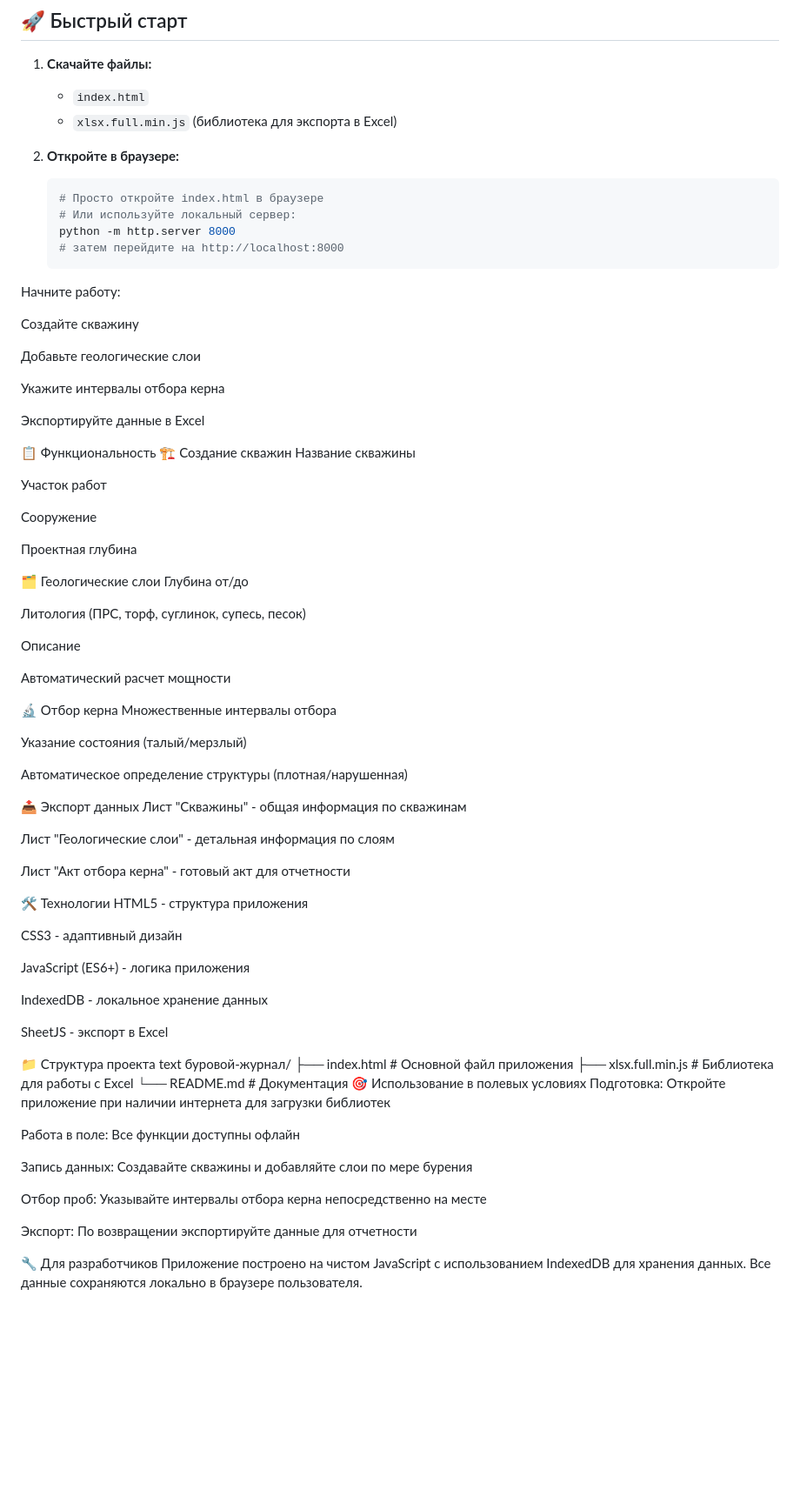
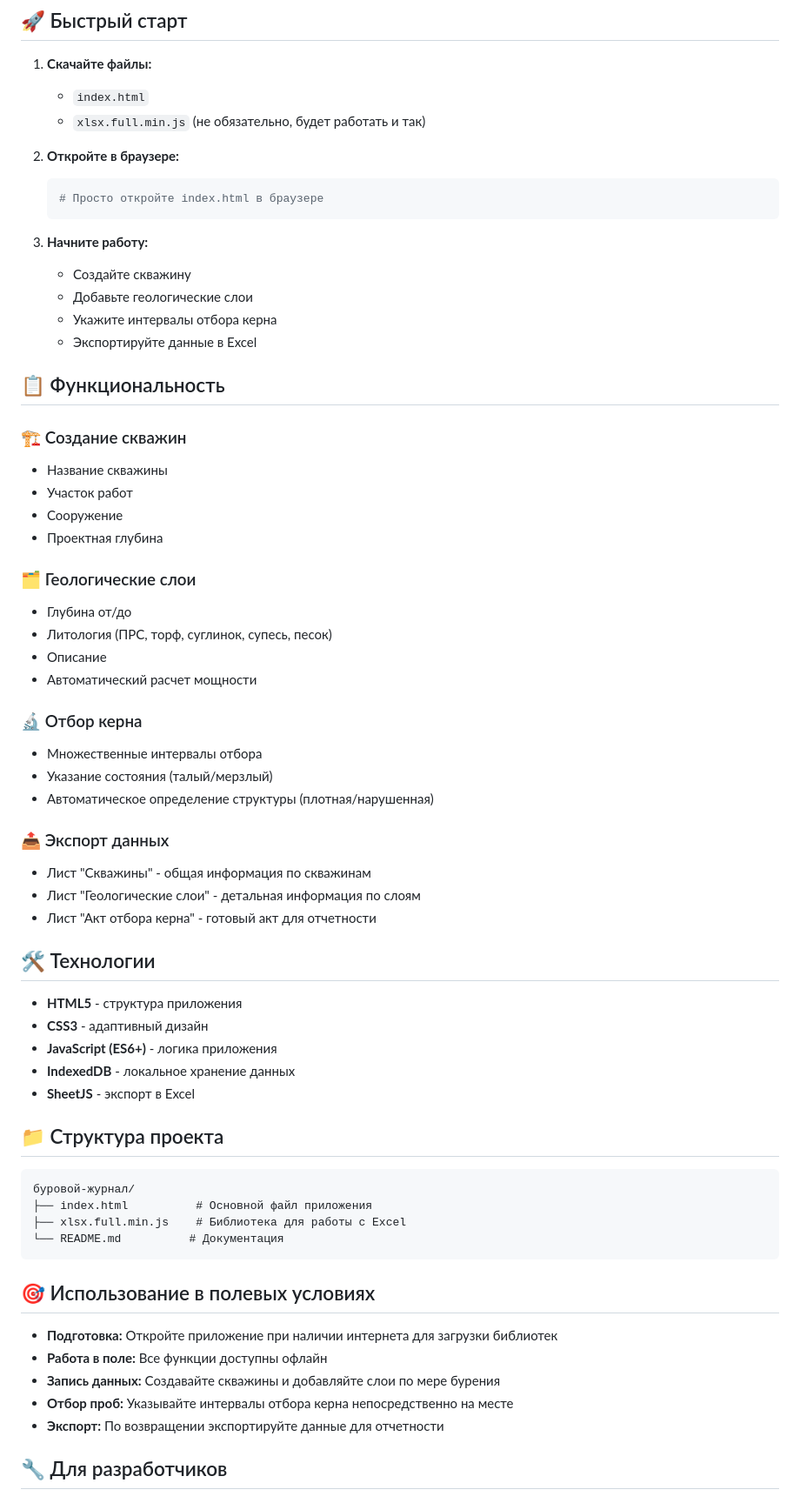
Before and after one commit to UMAtaullin/simple_log, a Markdown page: README.md, the part around the change printed below. Shown: that part at 87% size. GitHub-like rendering; blank space fills up the shorter version.

Commit message:
style: update README

````diff
--- a/README.md
+++ b/README.md
@@ -19,85 +16,69 @@
 
 1. **Скачайте файлы:**
    - `index.html`
-   - `xlsx.full.min.js` (библиотека для экспорта в Excel)
+   - `xlsx.full.min.js` (не обязательно, будет работать и так)
 
 2. **Откройте в браузере:**
    ```bash
    # Просто откройте index.html в браузере
-   # Или используйте локальный сервер:
-   python -m http.server 8000
-   # затем перейдите на http://localhost:8000
-Начните работу:
+   ```
 
-Создайте скважину
+3. **Начните работу:**
+   - Создайте скважину
+   - Добавьте геологические слои
+   - Укажите интервалы отбора керна
+   - Экспортируйте данные в Excel
 
-Добавьте геологические слои
+## 📋 Функциональность
 
-Укажите интервалы отбора керна
+### 🏗️ Создание скважин
+- Название скважины
+- Участок работ
+- Сооружение
+- Проектная глубина
 
-Экспортируйте данные в Excel
+### 🗂️ Геологические слои
+- Глубина от/до
+- Литология (ПРС, торф, суглинок, супесь, песок)
+- Описание
+- Автоматический расчет мощности
 
-📋 Функциональность
-🏗️ Создание скважин
-Название скважины
+### 🔬 Отбор керна
+- Множественные интервалы отбора
+- Указание состояния (талый/мерзлый)
+- Автоматическое определение структуры (плотная/нарушенная)
 
-Участок работ
+### 📤 Экспорт данных
+- Лист "Скважины" - общая информация по скважинам
+- Лист "Геологические слои" - детальная информация по слоям
+- Лист "Акт отбора керна" - готовый акт для отчетности
 
-Сооружение
+## 🛠️ Технологии
 
-Проектная глубина
+- **HTML5** - структура приложения
+- **CSS3** - адаптивный дизайн
+- **JavaScript (ES6+)** - логика приложения
+- **IndexedDB** - локальное хранение данных
+- **SheetJS** - экспорт в Excel
 
-🗂️ Геологические слои
-Глубина от/до
+## 📁 Структура проекта
 
-Литология (ПРС, торф, суглинок, супесь, песок)
-
-Описание
-
-Автоматический расчет мощности
-
-🔬 Отбор керна
-Множественные интервалы отбора
-
-Указание состояния (талый/мерзлый)
-
-Автоматическое определение структуры (плотная/нарушенная)
-
-📤 Экспорт данных
-Лист "Скважины" - общая информация по скважинам
-
-Лист "Геологические слои" - детальная информация по слоям
-
-Лист "Акт отбора керна" - готовый акт для отчетности
-
-🛠️ Технологии
-HTML5 - структура приложения
-
-CSS3 - адаптивный дизайн
-
-JavaScript (ES6+) - логика приложения
-
-IndexedDB - локальное хранение данных
-
-SheetJS - экспорт в Excel
-
-📁 Структура проекта
-text
+```
 буровой-журнал/
 ├── index.html          # Основной файл приложения
 ├── xlsx.full.min.js    # Библиотека для работы с Excel
 └── README.md          # Документация
-🎯 Использование в полевых условиях
-Подготовка: Откройте приложение при наличии интернета для загрузки библиотек
+```
 
-Работа в поле: Все функции доступны офлайн
+## 🎯 Использование в полевых условиях
 
-Запись данных: Создавайте скважины и добавляйте слои по мере бурения
+- **Подготовка:** Откройте приложение при наличии интернета для загрузки библиотек
+- **Работа в поле:** Все функции доступны офлайн
+- **Запись данных:** Создавайте скважины и добавляйте слои по мере бурения
+- **Отбор проб:** Указывайте интервалы отбора керна непосредственно на месте
+- **Экспорт:** По возвращении экспортируйте данные для отчетности
 
-Отбор проб: Указывайте интервалы отбора керна непосредственно на месте
+## 🔧 Для разработчиков
 
-Экспорт: По возвращении экспортируйте данные для отчетности
-
-🔧 Для разработчиков
 Приложение построено на чистом JavaScript с использованием IndexedDB для хранения данных. Все данные сохраняются локально в браузере пользователя.
 
````
Also changed, not shown: other parts of README.md (+21 -31 lines).
